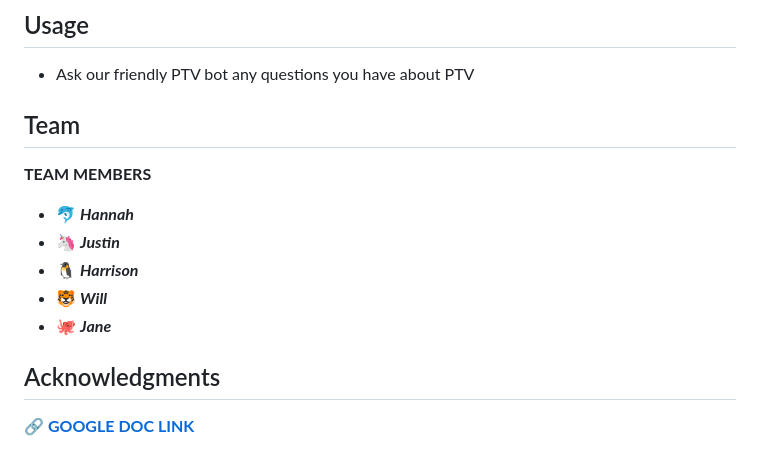
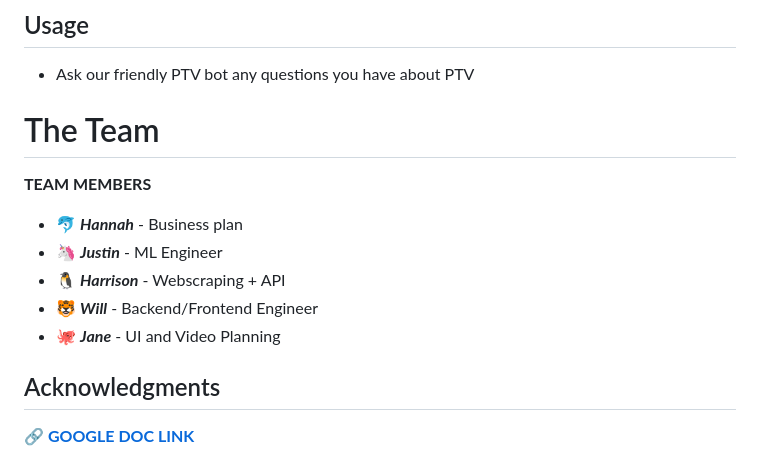
Before and after one commit to jl33-ai/ml-ai-hack, a Markdown page: README.md, the part around the change. Drawn GitHub-style.

```diff
--- a/README.md
+++ b/README.md
@@ -63,14 +63,13 @@ None, just see the url
 ## Usage
 - Ask our friendly PTV bot any questions you have about PTV
 
-
-## Team
+# The Team
 **TEAM MEMBERS**
-- 🐬 **_Hannah_**
-- 🦄 **_Justin_**
-- 🐧 **_Harrison_**
-- 🐯 **_Will_**
-- 🐙 **_Jane_**
+- 🐬 **_Hannah_** - Business plan
+- 🦄 **_Justin_** - ML Engineer
+- 🐧 **_Harrison_** - Webscraping + API
+- 🐯 **_Will_** - Backend/Frontend Engineer
+- 🐙 **_Jane_** - UI and Video Planning
 
 ## Acknowledgments
 **[🔗 GOOGLE DOC LINK](https://docs.google.com/document/d/1pVj3FmlGDhs9BIuabXdNTblnP1vsrx4xRDYcDxCHXQY/edit?usp=sharing)**
```
